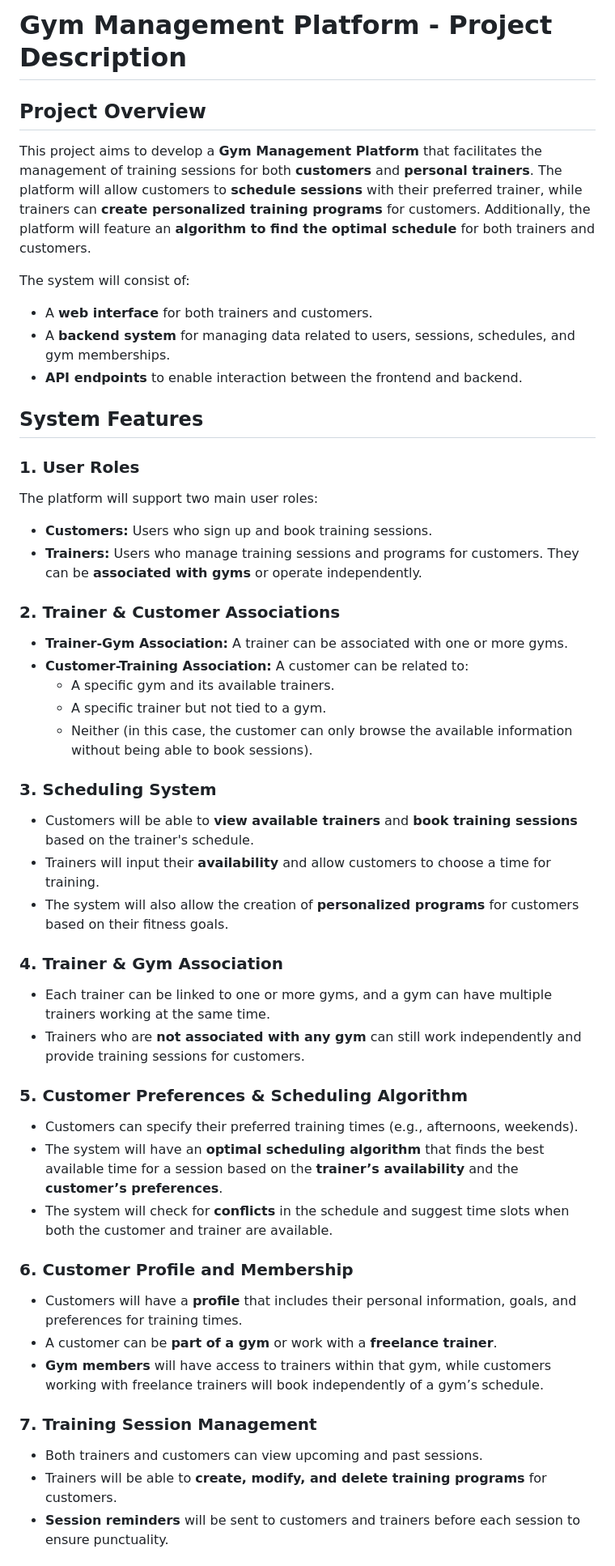
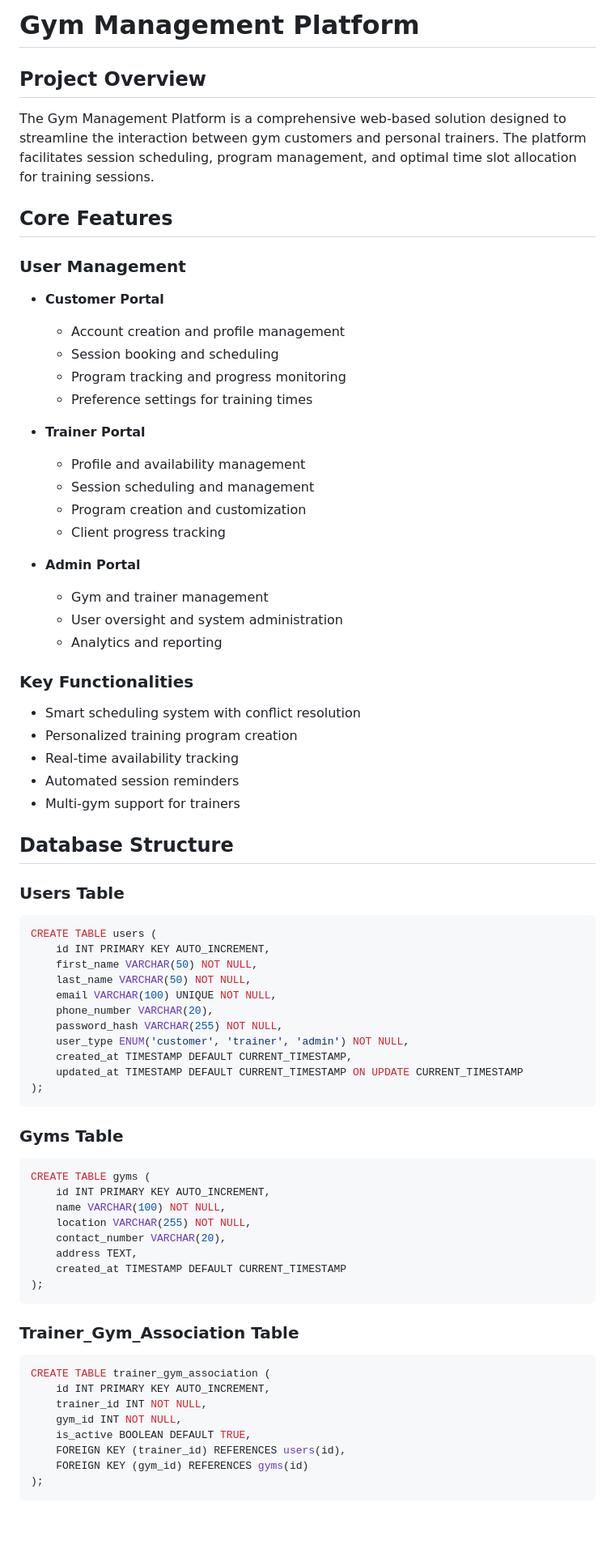
Before and after one commit to omarulb06/Gym_platform, a Markdown page: Readme.md, the part around one of its changes. Shown at 81% size. GitHub-like rendering; blank space fills up the shorter version.

````diff
--- a/Readme.md
+++ b/Readme.md
@@ -1,50 +1,74 @@
-
-# Gym Management Platform - Project Description
+# Gym Management Platform
 
 ## Project Overview
 
-This project aims to develop a **Gym Management Platform** that facilitates the management of training sessions for both **customers** and **personal trainers**. The platform will allow customers to **schedule sessions** with their preferred trainer, while trainers can **create personalized training programs** for customers. Additionally, the platform will feature an **algorithm to find the optimal schedule** for both trainers and customers.
+The Gym Management Platform is a comprehensive web-based solution designed to streamline the interaction between gym customers and personal trainers. The platform facilitates session scheduling, program management, and optimal time slot allocation for training sessions.
 
-The system will consist of:
-- A **web interface** for both trainers and customers.
-- A **backend system** for managing data related to users, sessions, schedules, and gym memberships.
-- **API endpoints** to enable interaction between the frontend and backend.
+## Core Features
 
-## System Features
+### User Management
+- **Customer Portal**
+  - Account creation and profile management
+  - Session booking and scheduling
+  - Program tracking and progress monitoring
+  - Preference settings for training times
 
-### 1. User Roles
-The platform will support two main user roles:
-- **Customers:** Users who sign up and book training sessions.
-- **Trainers:** Users who manage training sessions and programs for customers. They can be **associated with gyms** or operate independently.
+- **Trainer Portal**
+  - Profile and availability management
+  - Session scheduling and management
+  - Program creation and customization
+  - Client progress tracking
 
-### 2. Trainer & Customer Associations
-- **Trainer-Gym Association:** A trainer can be associated with one or more gyms.
-- **Customer-Training Association:** A customer can be related to:
-  - A specific gym and its available trainers.
-  - A specific trainer but not tied to a gym.
-  - Neither (in this case, the customer can only browse the available information without being able to book sessions).
+- **Admin Portal**
+  - Gym and trainer management
+  - User oversight and system administration
+  - Analytics and reporting
 
-### 3. Scheduling System
-- Customers will be able to **view available trainers** and **book training sessions** based on the trainer's schedule.
-- Trainers will input their **availability** and allow customers to choose a time for training.
-- The system will also allow the creation of **personalized programs** for customers based on their fitness goals.
+### Key Functionalities
+- Smart scheduling system with conflict resolution
+- Personalized training program creation
+- Real-time availability tracking
+- Automated session reminders
+- Multi-gym support for trainers
 
-### 4. Trainer & Gym Association
-- Each trainer can be linked to one or more gyms, and a gym can have multiple trainers working at the same time.
-- Trainers who are **not associated with any gym** can still work independently and provide training sessions for customers.
+## Database Structure
 
-### 5. Customer Preferences & Scheduling Algorithm
-- Customers can specify their preferred training times (e.g., afternoons, weekends).
-- The system will have an **optimal scheduling algorithm** that finds the best available time for a session based on the **trainer’s availability** and the **customer’s preferences**.
-- The system will check for **conflicts** in the schedule and suggest time slots when both the customer and trainer are available.
+### Users Table
+```sql
+CREATE TABLE users (
+    id INT PRIMARY KEY AUTO_INCREMENT,
+    first_name VARCHAR(50) NOT NULL,
+    last_name VARCHAR(50) NOT NULL,
+    email VARCHAR(100) UNIQUE NOT NULL,
+    phone_number VARCHAR(20),
+    password_hash VARCHAR(255) NOT NULL,
+    user_type ENUM('customer', 'trainer', 'admin') NOT NULL,
+    created_at TIMESTAMP DEFAULT CURRENT_TIMESTAMP,
+    updated_at TIMESTAMP DEFAULT CURRENT_TIMESTAMP ON UPDATE CURRENT_TIMESTAMP
+);
+```
 
-### 6. Customer Profile and Membership
-- Customers will have a **profile** that includes their personal information, goals, and preferences for training times.
-- A customer can be **part of a gym** or work with a **freelance trainer**.
-- **Gym members** will have access to trainers within that gym, while customers working with freelance trainers will book independently of a gym’s schedule.
+### Gyms Table
+```sql
+CREATE TABLE gyms (
+    id INT PRIMARY KEY AUTO_INCREMENT,
+    name VARCHAR(100) NOT NULL,
+    location VARCHAR(255) NOT NULL,
+    contact_number VARCHAR(20),
+    address TEXT,
+    created_at TIMESTAMP DEFAULT CURRENT_TIMESTAMP
+);
+```
 
-### 7. Training Session Management
-- Both trainers and customers can view upcoming and past sessions.
-- Trainers will be able to **create, modify, and delete training programs** for customers.
-- **Session reminders** will be sent to customers and trainers before each session to ensure punctuality.
+### Trainer_Gym_Association Table
+```sql
+CREATE TABLE trainer_gym_association (
+    id INT PRIMARY KEY AUTO_INCREMENT,
+    trainer_id INT NOT NULL,
+    gym_id INT NOT NULL,
+    is_active BOOLEAN DEFAULT TRUE,
+    FOREIGN KEY (trainer_id) REFERENCES users(id),
+    FOREIGN KEY (gym_id) REFERENCES gyms(id)
+);
+```
 
````
Also changed, not shown: other parts of Readme.md (+95 -81 lines).
